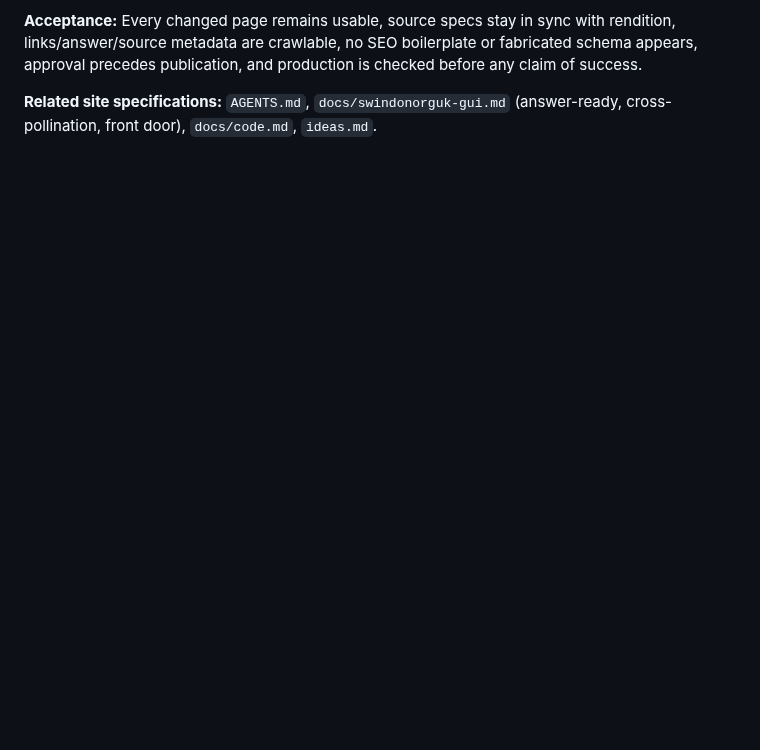
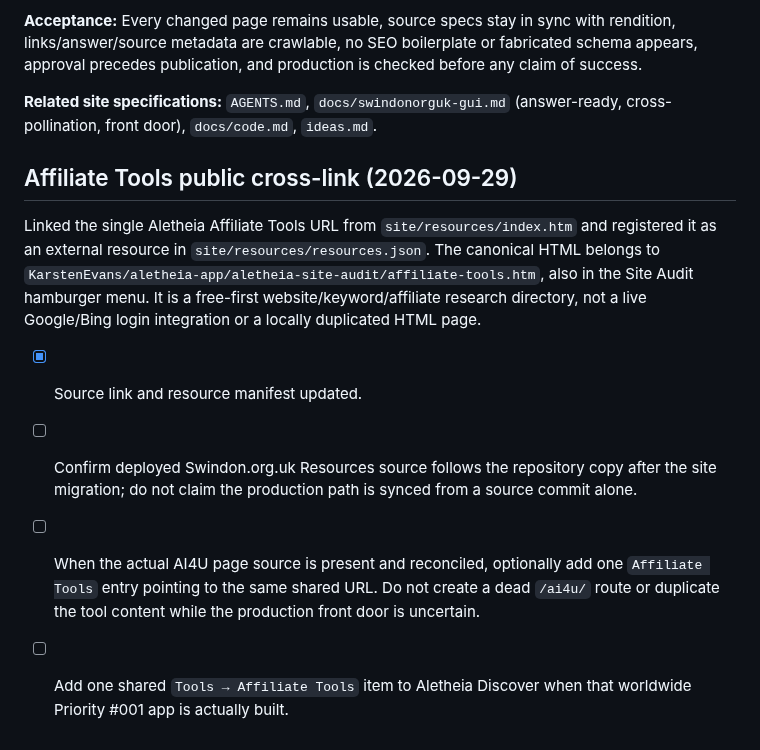
Before and after one commit to KarstenEvans/SwindonOrgUK, a Markdown page: tasks.md, the part around the change. Rendered like a GitHub page; blank space fills up the shorter version.

Commit message:
Record Swindon resource and future AI4U linking

```diff
--- a/tasks.md
+++ b/tasks.md
@@ -46,3 +46,12 @@ The single-page report scored 31/100 on an editorial markup rubric; **not** actu
 **Acceptance:** Every changed page remains usable, source specs stay in sync with rendition, links/answer/source metadata are crawlable, no SEO boilerplate or fabricated schema appears, approval precedes publication, and production is checked before any claim of success.
 
 **Related site specifications:** `AGENTS.md`, `docs/swindonorguk-gui.md` (answer-ready, cross-pollination, front door), `docs/code.md`, `ideas.md`.
+
+## Affiliate Tools public cross-link (2026-09-29)
+
+Linked the single Aletheia Affiliate Tools URL from `site/resources/index.htm` and registered it as an external resource in `site/resources/resources.json`. The canonical HTML belongs to `KarstenEvans/aletheia-app/aletheia-site-audit/affiliate-tools.htm`, also in the Site Audit hamburger menu. It is a free-first website/keyword/affiliate research directory, not a live Google/Bing login integration or a locally duplicated HTML page.
+
+- [x] Source link and resource manifest updated.
+- [ ] Confirm deployed Swindon.org.uk Resources source follows the repository copy after the site migration; do not claim the production path is synced from a source commit alone.
+- [ ] When the actual AI4U page source is present and reconciled, optionally add one `Affiliate Tools` entry pointing to the same shared URL. Do not create a dead `/ai4u/` route or duplicate the tool content while the production front door is uncertain.
+- [ ] Add one shared `Tools → Affiliate Tools` item to Aletheia Discover when that worldwide Priority #001 app is actually built.
```
